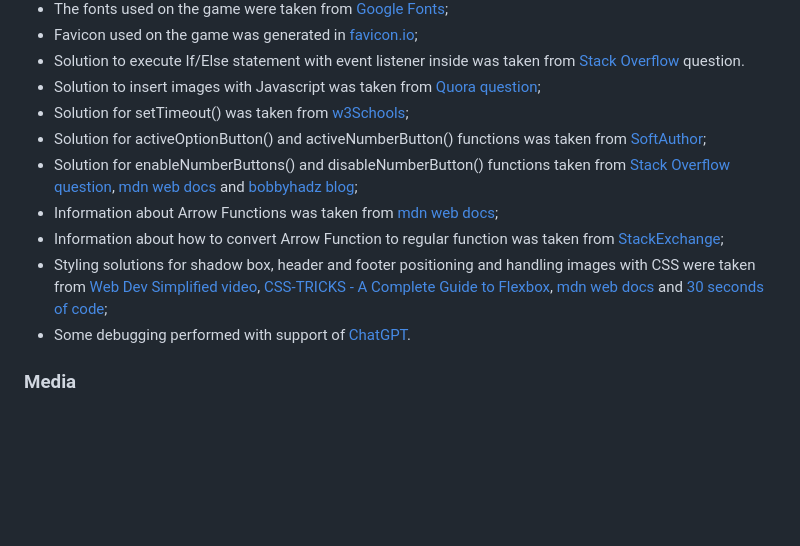
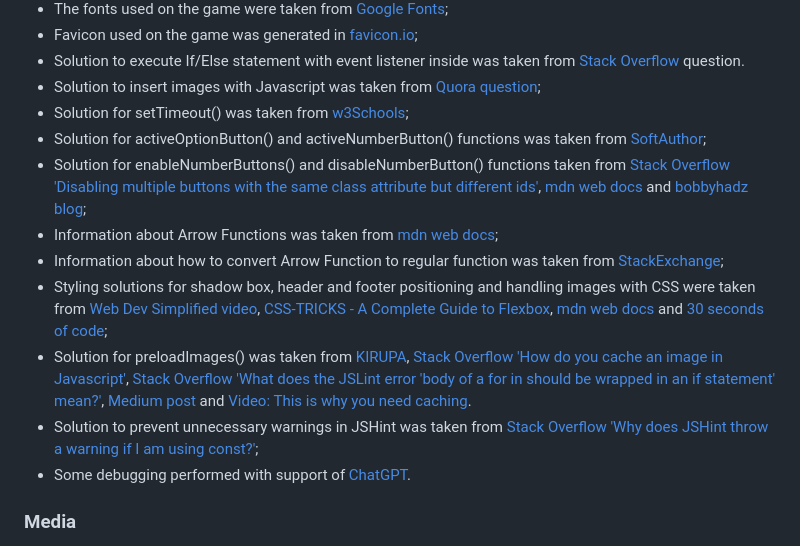
Before and after one commit to jpgenari/even-and-odds, a Markdown page: README.md, the part around one of its changes. GitHub-like rendering; blank space fills up the shorter version.

```diff
--- a/README.md
+++ b/README.md
@@ -224,10 +240,12 @@ While playing, the users will also learn how to play the game, which can be used
 - Solution to insert images with Javascript was taken from [Quora question](https://www.quora.com/How-do-you-insert-an-image-in-Javascript);
 - Solution for setTimeout() was taken from [w3Schools](https://www.w3schools.com/jsref/met_win_settimeout.asp);
 - Solution for activeOptionButton() and activeNumberButton() functions was taken from [SoftAuthor](https://softauthor.com/make-selected-clicked-button-active-in-javascript/);
-- Solution for enableNumberButtons() and disableNumberButton() functions taken from [Stack Overflow question](https://stackoverflow.com/questions/53242127/disabling-multiple-buttons-with-the-same-class-attribute-but-different-ids), [mdn web docs](https://developer.mozilla.org/en-US/docs/Web/CSS/pointer-events) and [bobbyhadz blog](https://bobbyhadz.com/blog/javascript-remove-class-from-multiple-elements);
+- Solution for enableNumberButtons() and disableNumberButton() functions taken from [Stack Overflow 'Disabling multiple buttons with the same class attribute but different ids'](https://stackoverflow.com/questions/53242127/disabling-multiple-buttons-with-the-same-class-attribute-but-different-ids), [mdn web docs](https://developer.mozilla.org/en-US/docs/Web/CSS/pointer-events) and [bobbyhadz blog](https://bobbyhadz.com/blog/javascript-remove-class-from-multiple-elements);
 - Information about Arrow Functions was taken from [mdn web docs](https://developer.mozilla.org/en-US/docs/Web/JavaScript/Reference/Functions/Arrow_functions);
 - Information about how to convert Arrow Function to regular function was taken from [StackExchange](https://superuser.com/questions/1721957/how-to-convert-arrow-function-to-regular-function);
 - Styling solutions for shadow box, header and footer positioning and handling images with CSS were taken from [Web Dev Simplified video](https://youtu.be/riDzcEQbX6k), [CSS-TRICKS - A Complete Guide to Flexbox](https://css-tricks.com/snippets/css/a-guide-to-flexbox/), [mdn web docs](https://developer.mozilla.org/en-US/docs/Web/CSS/transform-function/rotateY) and [30 seconds of code](https://www.30secondsofcode.org/css/s/footer-at-the-bottom/#:~:text=This%20is%20done%20by%20setting,and%20flex%2Ddirection%3A%20column%20.);
+- Solution for preloadImages() was taken from [KIRUPA](https://www.kirupa.com/html5/preloading_images.htm#:~:text=The%20Code%20for%20Preloading%20an%20Image&text=All%20you%20need%20to%20do,jpg%22%20), [Stack Overflow 'How do you cache an image in Javascript'](https://stackoverflow.com/questions/10240110/how-do-you-cache-an-image-in-javascript), [Stack Overflow 'What does the JSLint error 'body of a for in should be wrapped in an if statement' mean?'](https://stackoverflow.com/questions/1963102/what-does-the-jslint-error-body-of-a-for-in-should-be-wrapped-in-an-if-statemen), [Medium post](https://jackskylord.medium.com/how-to-preload-images-into-cache-in-react-js-ff1642708240) and [Video: This is why you need caching](https://youtu.be/n7mV2GAEx8M).
+- Solution to prevent unnecessary warnings in JSHint was taken from [Stack Overflow 'Why does JSHint throw a warning if I am using const?'](https://stackoverflow.com/questions/27441803/why-does-jshint-throw-a-warning-if-i-am-using-const);
 - Some debugging performed with support of [ChatGPT](https://chat.openai.com/).
 
 ### Media
```
Also changed, not shown: other parts of README.md (+21 -5 lines), assets/images/readme-jshint.png, assets/images/readme-lighthouse-desktop.png (added), assets/images/readme-network1.png (added), assets/images/readme-network2.png (added).
